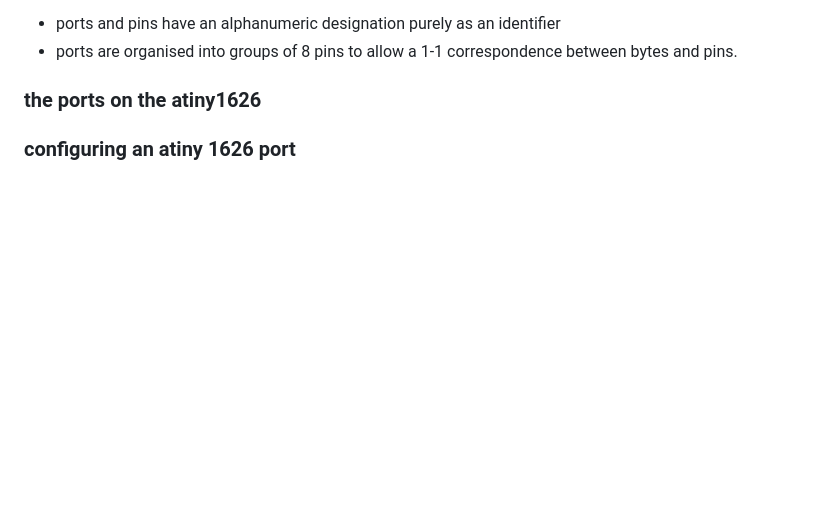
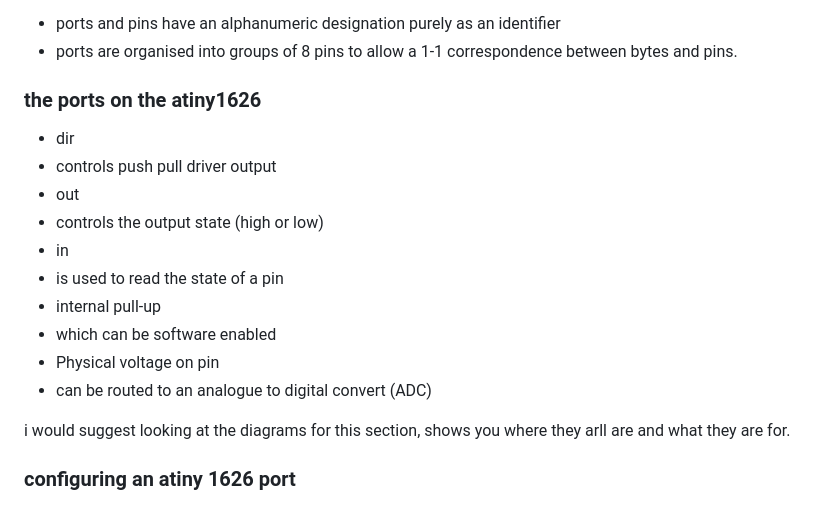
Before and after one commit to shambp/QUT-IT-Study-Guide, a Markdown page: CAB202/CAB202-pracs.md, the part around the change. Rendered like a GitHub page; blank space fills up the shorter version.

Commit message:
comitting so that i can link picture

```diff
--- a/CAB202/CAB202-pracs.md
+++ b/CAB202/CAB202-pracs.md
@@ -315,5 +315,17 @@ are all valid uses for mcu pins, whic hwe frequentlu organise into IO banks. whe
 - ports are organised into groups of 8 pins to allow a 1-1 correspondence between bytes and pins.
 
 ### the ports on the atiny1626
+- dir
+ - controls push pull driver output
+- out
+ - controls the output state (high or low)
+- in
+ - is used to read the state of a pin
+- internal pull-up
+ - which can be software enabled
+- Physical voltage on pin
+ - can be routed to an analogue to digital convert (ADC)
+
+ i would suggest looking at the diagrams for this section, shows you where they arll are and what they are for.
 
 ### configuring an atiny 1626 port
```
Also changed, not shown: CAB202/Capture.PNG (added).
